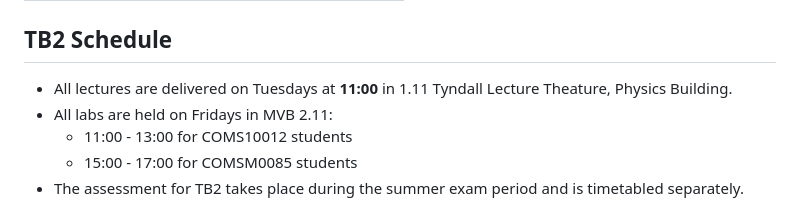
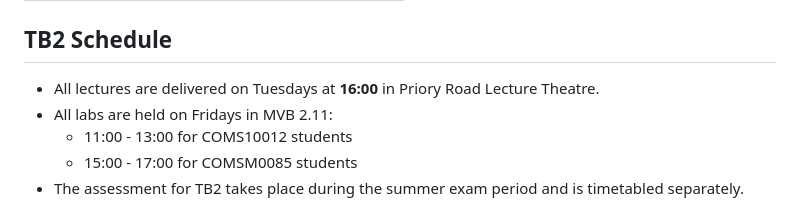
Before and after one commit to cs-uob/software-tools, a Markdown page: README.md, the part around one of its changes. Drawn GitHub-style.

```diff
--- a/README.md
+++ b/README.md
@@ -37,7 +37,7 @@ in alternative locations as per your timetable.
 
 ## TB2 Schedule
 
-- All lectures are delivered on Tuesdays at **11:00** in 1.11 Tyndall Lecture Theature, Physics Building.
+- All lectures are delivered on Tuesdays at **16:00** in Priory Road Lecture Theatre.
 - All labs are held on Fridays in MVB 2.11:
     - 11:00 - 13:00 for COMS10012 students
     - 15:00 - 17:00 for COMSM0085 students
```
Also changed, not shown: other parts of README.md (+3 -3 lines).
